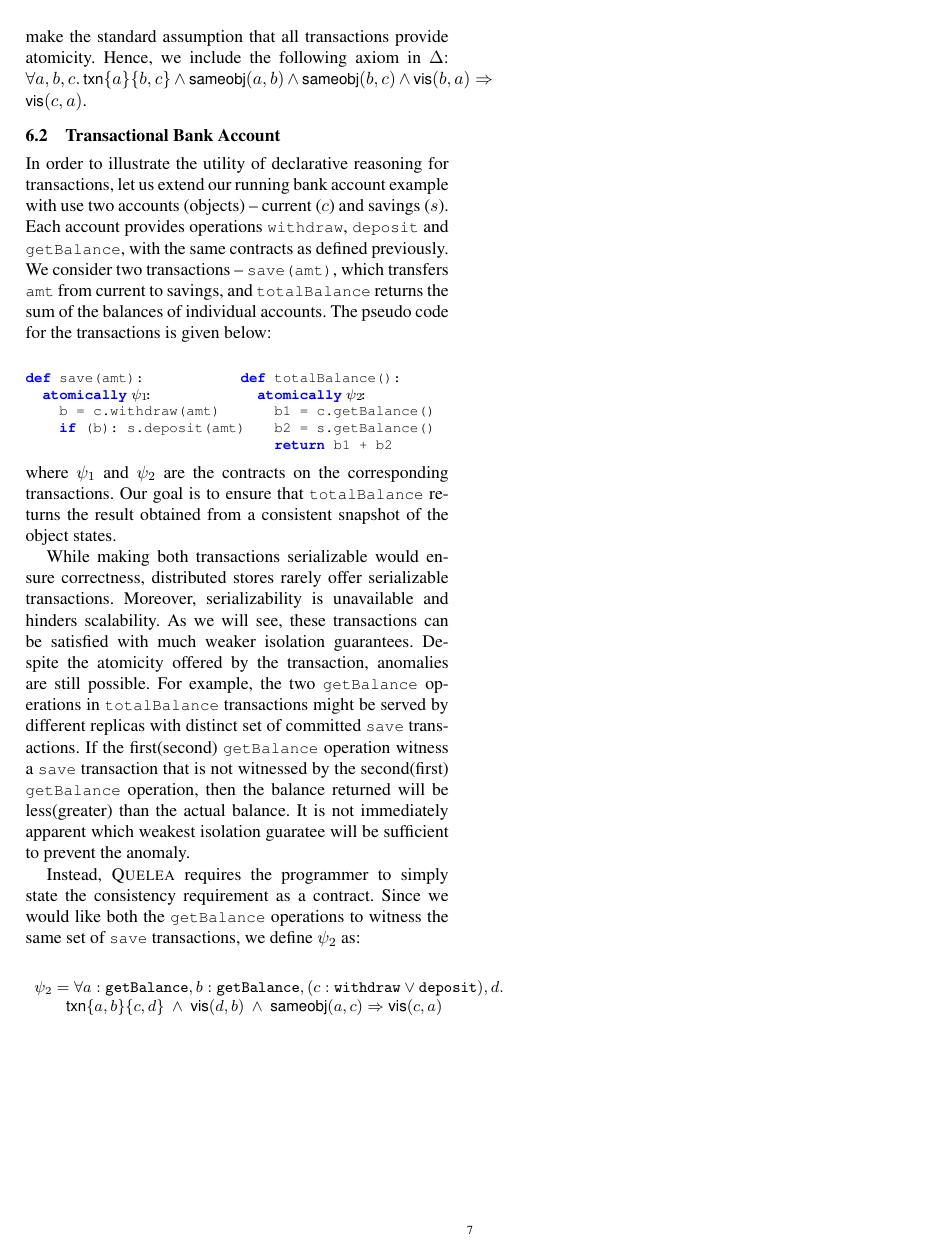
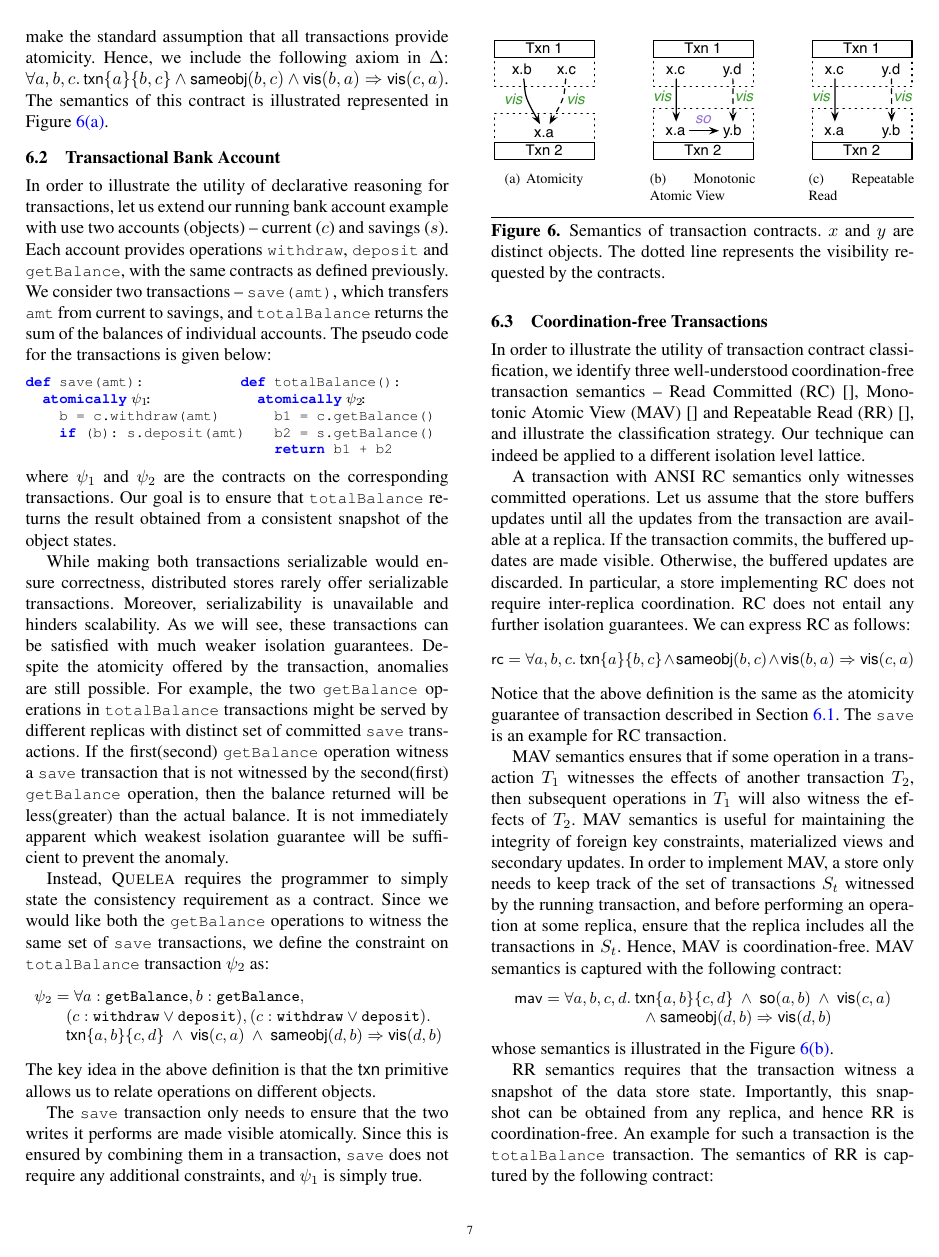
Before and after one commit to kayceesrk/QueleaPaper, a LaTeX paper (pldi15.tex, which reads mydefs.tex, transactions.tex): page 7 of 7 before the commit and page 7 of 8 after it. Compiled offline with pdfLaTeX; a missing font is replaced by an installed copy or a similar font.

Commit message:
Added transaction section

```diff
--- a/mydefs.tex
+++ b/mydefs.tex
@@ -6,7 +6,7 @@
 \newcommand{\ecc}{{\sf ec}}
 \newcommand{\rcc}{{\sf rc}}
 \newcommand{\mavc}{{\sf mav}}
-\newcommand{\psic}{{\sf rr}}
+\newcommand{\rrc}{{\sf rr}}
 \newcommand{\coloneqq}{::=}
 
 \newtheorem{theorem}{Theorem}
--- a/transactions.tex
+++ b/transactions.tex
@@ -26,10 +27,3 @@ $S_2$ are sets of effects, and introduce a new primitive equivalence relation
 $\small \sametxnZ$ that holds for effects from the same transaction. $\small
 \txn{a,b}{c,d}$ is just syntactic sugar for $\small \sametxn{a}{b} ~\wedge~
 \sametxn{c}{d} ~\wedge~ \neg\sametxn{a}{c}$, where $a$ and $b$ considered to
-belong to the \emph{current} transaction. We assume that operations not part of
-any transaction to belong to their own unique transaction. While the
-transactions may have varying isolation guarantees, we make the standard
-assumption that all transactions provide atomicity. Hence, we include the
-following axiom in $\Delta$: $\small \forall a,b,c.~\txn{a}{b,c} ~\wedge~
-\sameobj{a}{b} ~\wedge~ \sameobj{b}{c} ~\wedge~ \vis{b}{a} \Rightarrow
-\vis{c}{a}$.
@@ -36,3 +34,8 @@ following axiom in $\Delta$: $\small \forall a,b,c.~\txn{a}{b,c} ~\wedge~
+guarantees, we make the standard assumption that all transactions provide
+atomicity. Hence, we include the following axiom in $\Delta$: $\small \forall
+a,b,c.~\txn{a}{b,c} ~\wedge~ \sameobj{b}{c} ~\wedge~ \vis{b}{a} \Rightarrow
+\vis{c}{a}$. The semantics of this contract is illustrated represented in
+Figure~\ref{fig:txn_atomicity}.
 
 \subsection{Transactional Bank Account}
 
@@ -78,16 +82,89 @@ transactions. If the first(second) \cf{getBalance} operation witness a
 \cf{save} transaction that is not witnessed by the second(first)
 \cf{getBalance} operation, then the balance returned will be less(greater) than
 the actual balance. It is not immediately apparent which weakest isolation
-guaratee will be sufficient to prevent the anomaly.
+guarantee will be sufficient to prevent the anomaly.
 
 Instead, \name requires the programmer to simply state the consistency
 requirement as a contract. Since we would like both the \cf{getBalance}
-operations to witness the same set of \cf{save} transactions, we define
-$\psi_2$ as:
+operations to witness the same set of \cf{save} transactions, we define the
+constraint on \cf{totalBalance} transaction $\psi_2$ as:
 
+\vspace{-1em}
 \begin{smathpar}
 \begin{array}{l}
-\cv_{2} = \forall a:\rcf{getBalance}, b:\rcf{getBalance}, (c:\rcf{withdraw} \vee \rcf{deposit}), d. \\
-\qquad \txn{a,b}{c,d} ~\wedge~ \vis{d}{b} ~\wedge~ \sameobj{a}{c} \Rightarrow \vis{c}{a}
+\cv_{2} = \forall a:\rcf{getBalance}, b:\rcf{getBalance}, \\
+\qquad (c:\rcf{withdraw} \vee \rcf{deposit}), (c:\rcf{withdraw} \vee \rcf{deposit}). \\
+\qquad \txn{a,b}{c,d} ~\wedge~ \vis{c}{a} ~\wedge~ \sameobj{d}{b} \Rightarrow \vis{d}{b}
 \end{array}
 \end{smathpar}
+
+\noindent The key idea in the above definition is that the $\txnZ$ primitive
+allows us to relate operations on different objects.
+
+The \cf{save} transaction only needs to ensure that the two writes it performs
+are made visible atomically. Since this is ensured by combining them in a
+transaction, \cf{save} does not require any additional constraints, and
+$\psi_1$ is simply $\small \true$.
+
+\subsection{Coordination-free Transactions}
+
+\begin{figure}
+\centering
+\subfigure[Atomicity]{\label{fig:txn_atomicity}\includegraphics[width=0.25\columnwidth]{Figures/TxnAtomic}}
+\hfill
+\subfigure[Monotonic Atomic View]{\label{fig:txn_mav}\includegraphics[width=0.25\columnwidth]{Figures/TxnMAV}}
+\hfill
+\subfigure[Repeatable Read]{\label{fig:txn_rr}\includegraphics[width=0.25\columnwidth]{Figures/TxnRR}}
+\caption{Semantics of transaction contracts. $x$ and $y$ are distinct objects.
+The dotted line represents the visibility requested by the contracts.}
+\label{fig:cleanliness_examples}
+\end{figure}
+
+In order to illustrate the utility of transaction contract classification, we
+identify three well-understood coordination-free transaction semantics -- Read
+Committed (RC)~\cite{}, Monotonic Atomic View (MAV)~\cite{} and Repeatable Read
+(RR)~\cite{}, and illustrate the classification strategy. Our technique can
+indeed be applied to a different isolation level lattice.
+
+A transaction with ANSI RC semantics only witnesses committed operations. Let
+us assume that the store buffers updates until all the updates from the
+transaction are available at a replica. If the transaction commits, the
+buffered updates are made visible. Otherwise, the buffered updates are
+discarded. In particular, a store implementing RC does not require
+inter-replica coordination. RC does not entail any further isolation
+guarantees. We can express RC as follows:
+
+\vspace{-1em}
+\begin{smathpar}
+\rcc = \forall a,b,c.~\txn{a}{b,c} \wedge \sameobj{b}{c} \wedge \vis{b}{a} \Rightarrow \vis{c}{a}
+\end{smathpar}
+
+\noindent Notice that the above definition is the same as the atomicity
+guarantee of transaction described in Section~\ref{sec:syn_sem_ext}. The
+\cf{save} is an example for RC transaction.
+
+MAV semantics ensures that if some operation in a transaction $T_1$ witnesses
+the effects of another transaction $T_2$, then subsequent operations in $T_1$
+will also witness the effects of $T_2$. MAV semantics is useful for
+maintaining the integrity of foreign key constraints, materialized views and
+secondary updates. In order to implement MAV, a store only needs to keep track
+of the set of transactions $S_t$ witnessed by the running transaction, and
+before performing an operation at some replica, ensure that the replica
+includes all the transactions in $S_t$. Hence, MAV is coordination-free. MAV
+semantics is captured with the following contract:
+
+\vspace{-1em}
+\begin{smathpar}
+\begin{array}{l}
+\mavc = \forall a,b,c,d.~\txn{a,b}{c,d} ~\wedge~ \so{a}{b} ~\wedge~ \vis{c}{a} \\
+\qquad\qquad\qquad\qquad ~\wedge~ \sameobj{d}{b} \Rightarrow \vis{d}{b}
+\end{array}
+\end{smathpar}
+
+\noindent whose semantics is illustrated in the Figure~\ref{fig:txn_mav}.
+
+RR semantics requires that the transaction witness a snapshot of the data store
+state. Importantly, this snapshot can be obtained from any replica, and hence
+RR is coordination-free. An example for such a transaction is the
+\cf{totalBalance} transaction. The semantics of RR is captured by the following
+contract:
@@ -93,0 +178 @@ $\psi_2$ as:
+\end{smathpar}
```
Also changed, not shown: motivation.tex (+1 -1 lines), Figures/TxnAtomic.pdf (added), Figures/TxnMAV.pdf (added), Figures/TxnRR.pdf (added), Makefile, transactions.tex (28 more changed lines), 4 other files.
